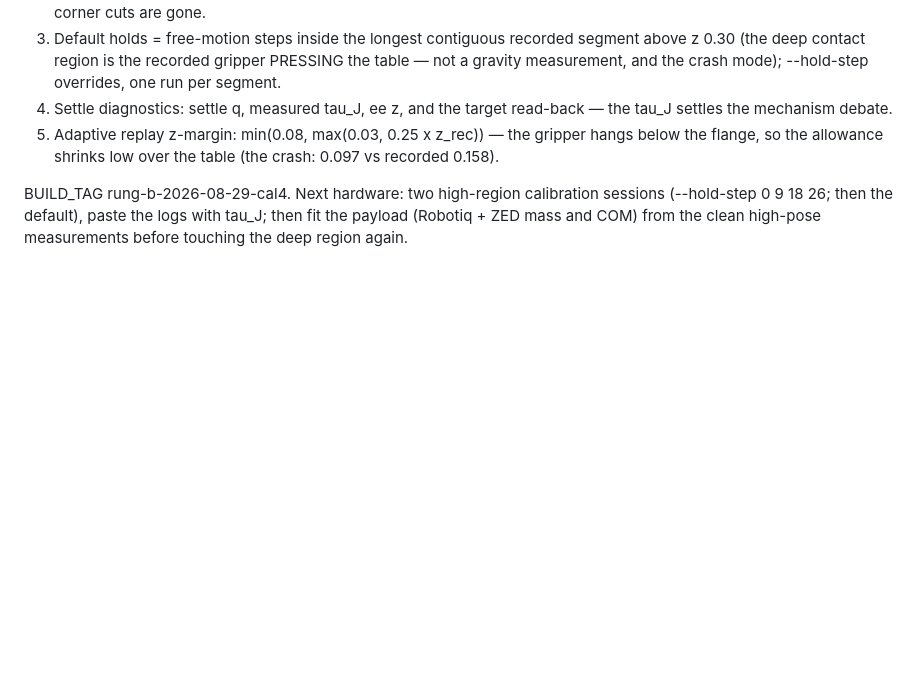
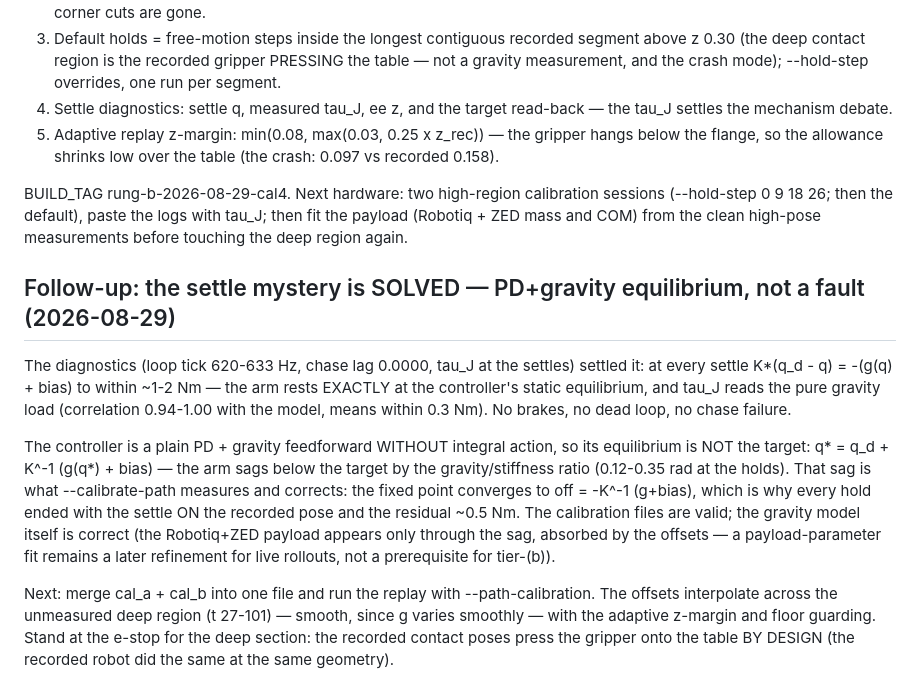
Before and after one commit to kaolab-research/n-droids, a Markdown page: plan/phase_26.md, the part around the change. Drawn GitHub-style; blank space fills up the shorter version.

Commit message:
phase_26: settle mystery solved — PD+gravity equilibrium sag, offsets valid, replay next

```diff
--- a/plan/phase_26.md
+++ b/plan/phase_26.md
@@ -1281,3 +1281,32 @@ calibration sessions (--hold-step 0 9 18 26; then the default),
 paste the logs with tau_J; then fit the payload (Robotiq + ZED mass
 and COM) from the clean high-pose measurements before touching the
 deep region again.
+
+## Follow-up: the settle mystery is SOLVED — PD+gravity equilibrium, not a fault (2026-08-29)
+
+The diagnostics (loop tick 620-633 Hz, chase lag 0.0000, tau_J at the
+settles) settled it: at every settle K*(q_d - q) = -(g(q) + bias) to
+within ~1-2 Nm — the arm rests EXACTLY at the controller's static
+equilibrium, and tau_J reads the pure gravity load (correlation
+0.94-1.00 with the model, means within 0.3 Nm).  No brakes, no dead
+loop, no chase failure.
+
+The controller is a plain PD + gravity feedforward WITHOUT integral
+action, so its equilibrium is NOT the target:
+q* = q_d + K^-1 (g(q*) + bias) — the arm sags below the target by the
+gravity/stiffness ratio (0.12-0.35 rad at the holds).  That sag is
+what --calibrate-path measures and corrects: the fixed point converges
+to off = -K^-1 (g+bias), which is why every hold ended with the settle
+ON the recorded pose and the residual ~0.5 Nm.  The calibration files
+are valid; the gravity model itself is correct (the Robotiq+ZED
+payload appears only through the sag, absorbed by the offsets — a
+payload-parameter fit remains a later refinement for live rollouts,
+not a prerequisite for tier-(b)).
+
+Next: merge cal_a + cal_b into one file and run the replay with
+--path-calibration.  The offsets interpolate across the unmeasured
+deep region (t 27-101) — smooth, since g varies smoothly — with the
+adaptive z-margin and floor guarding.  Stand at the e-stop for the
+deep section: the recorded contact poses press the gripper onto the
+table BY DESIGN (the recorded robot did the same at the same
+geometry).
```
